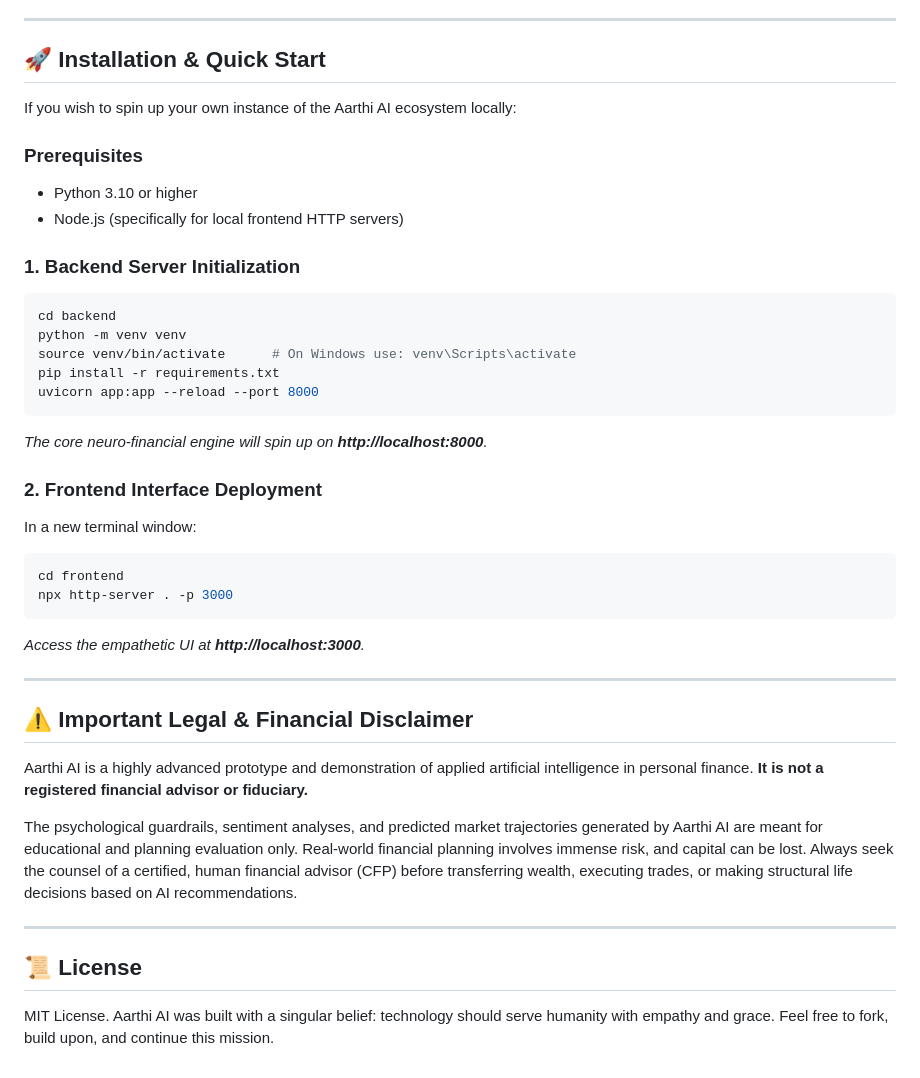
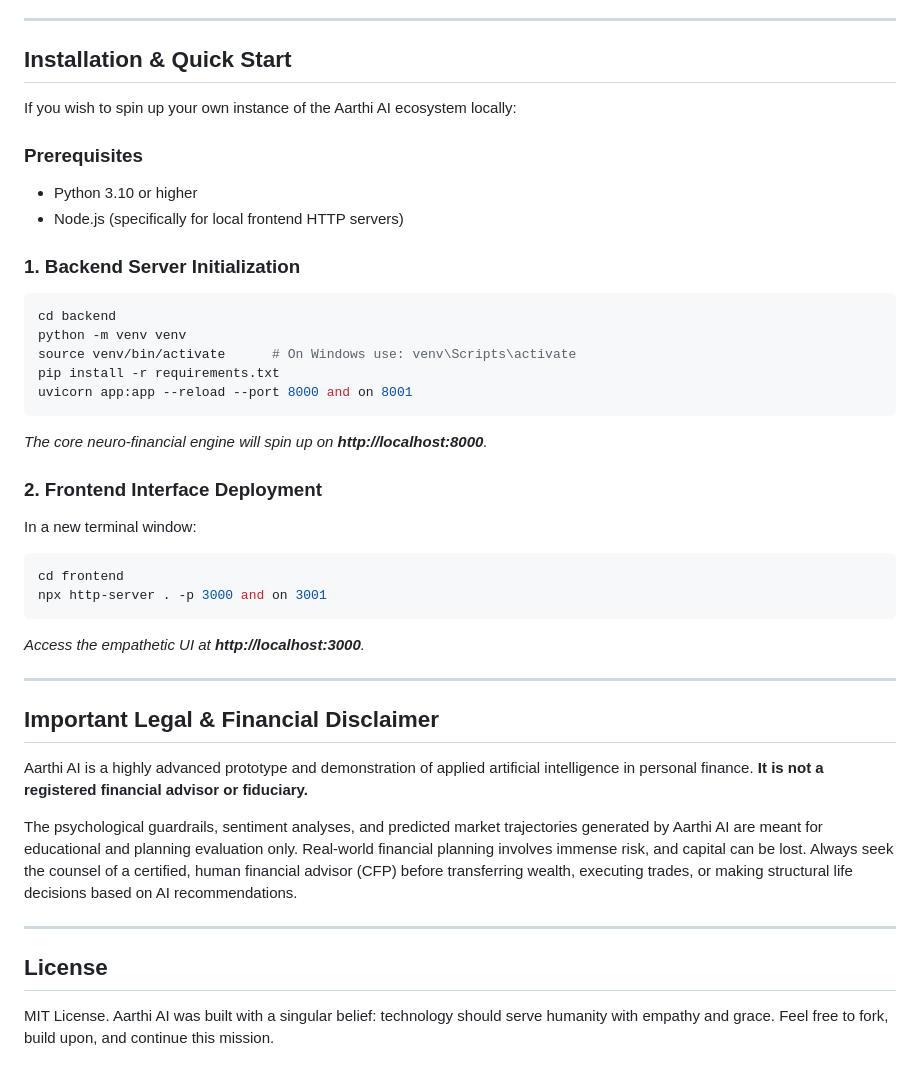
Before and after one commit to PROSTLE/AarthiAI, a Markdown page: README.md, the part around one of its changes. GitHub-like rendering.

Commit message:
docs: user edits to README adding port 8001 and 3001 info

````diff
--- a/README.md
+++ b/README.md
@@ -71,7 +71,7 @@ Here is exactly what powers Aarthi AI under the hood, and why we use them:
 
 ---
 
-## 🚀 Installation & Quick Start
+##  Installation & Quick Start
 
 If you wish to spin up your own instance of the Aarthi AI ecosystem locally:
 
@@ -86,7 +86,7 @@ cd backend
 python -m venv venv
 source venv/bin/activate      # On Windows use: venv\Scripts\activate
 pip install -r requirements.txt
-uvicorn app:app --reload --port 8000
+uvicorn app:app --reload --port 8000 and on 8001
 ```
 *The core neuro-financial engine will spin up on **http://localhost:8000**.*
 
@@ -95,13 +95,13 @@ uvicorn app:app --reload --port 8000
 In a new terminal window:
 ```bash
 cd frontend
-npx http-server . -p 3000
+npx http-server . -p 3000 and on 3001
 ```
 *Access the empathetic UI at **http://localhost:3000**.*
 
 ---
 
-## ⚠️ Important Legal & Financial Disclaimer
+##  Important Legal & Financial Disclaimer
 
 Aarthi AI is a highly advanced prototype and demonstration of applied artificial intelligence in personal finance. **It is not a registered financial advisor or fiduciary.**
 
@@ -109,6 +109,6 @@ The psychological guardrails, sentiment analyses, and predicted market trajector
 
 ---
 
-## 📜 License
+##  License
 
 MIT License. Aarthi AI was built with a singular belief: technology should serve humanity with empathy and grace. Feel free to fork, build upon, and continue this mission.
````
Also changed, not shown: other parts of README.md (+8 -8 lines).
